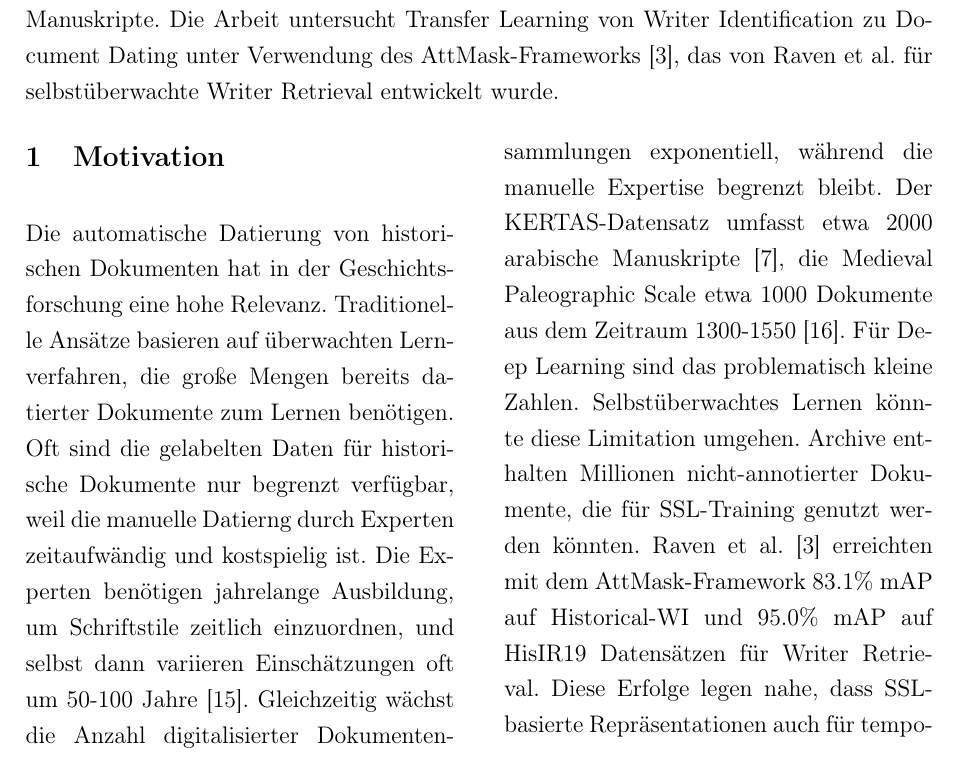
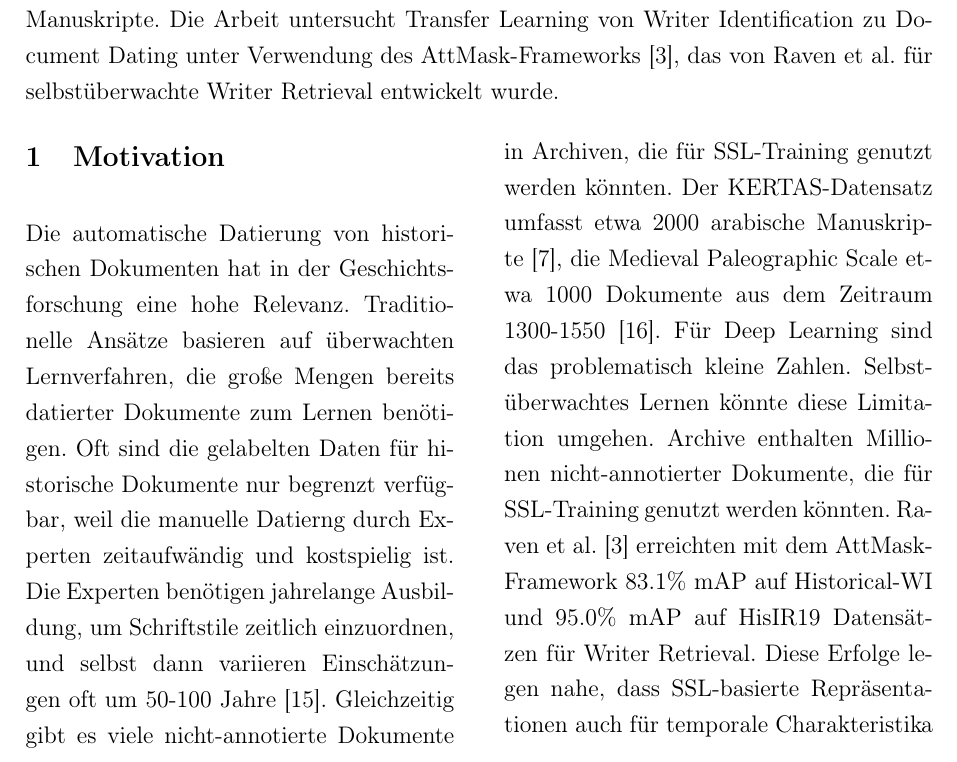
Before and after one commit to dpaguba/college-assignment, a LaTeX document (text.tex): part of page 1 of 5, cut so that both start at the same text. Compiled offline with pdfLaTeX.

Commit message:
unbestetigte Aussagen ersetzen

```diff
--- a/text.tex
+++ b/text.tex
@@ -38,7 +38,7 @@ In dieser Arbeit wird die Anwendung selbstüberwachter Lernverfahren für die au
 
 \section{Motivation}
 
-Die automatische Datierung von historischen Dokumenten hat in der Geschichtsforschung eine hohe Relevanz. Traditionelle Ansätze basieren auf überwachten Lernverfahren, die große Mengen bereits datierter Dokumente zum Lernen benötigen. Oft sind die gelabelten Daten für historische Dokumente nur begrenzt verfügbar, weil die manuelle Datierng durch Experten zeitaufwändig und kostspielig ist. Die Experten benötigen jahrelange Ausbildung, um Schriftstile zeitlich einzuordnen, und selbst dann variieren Einschätzungen oft um 50-100 Jahre \cite{schomaker2007}. Gleichzeitig wächst die Anzahl digitalisierter Dokumentensammlungen exponentiell, während die manuelle Expertise begrenzt bleibt. Der KERTAS-Datensatz umfasst etwa 2000 arabische Manuskripte \cite{hassaine2013}, die Medieval Paleographic Scale etwa 1000 Dokumente aus dem Zeitraum 1300-1550 \cite{university2019}. Für Deep Learning sind das problematisch kleine Zahlen. Selbstüberwachtes Lernen könnte diese Limitation umgehen. Archive enthalten Millionen nicht-annotierter Dokumente, die für SSL-Training genutzt werden könnten. Raven et al. \cite{raven2024} erreichten mit dem AttMask-Framework 83.1\% mAP auf Historical-WI und 95.0\% mAP auf HisIR19 Datensätzen für Writer Retrieval. Diese Erfolge legen nahe, dass SSL-basierte Repräsentationen auch für temporale Charakteristika von Dokumenten relevant sein könnten.
+Die automatische Datierung von historischen Dokumenten hat in der Geschichtsforschung eine hohe Relevanz. Traditionelle Ansätze basieren auf überwachten Lernverfahren, die große Mengen bereits datierter Dokumente zum Lernen benötigen. Oft sind die gelabelten Daten für historische Dokumente nur begrenzt verfügbar, weil die manuelle Datierng durch Experten zeitaufwändig und kostspielig ist. Die Experten benötigen jahrelange Ausbildung, um Schriftstile zeitlich einzuordnen, und selbst dann variieren Einschätzungen oft um 50-100 Jahre \cite{schomaker2007}. Gleichzeitig gibt es viele nicht-annotierte Dokumente in Archiven, die für SSL-Training genutzt werden könnten. Der KERTAS-Datensatz umfasst etwa 2000 arabische Manuskripte \cite{hassaine2013}, die Medieval Paleographic Scale etwa 1000 Dokumente aus dem Zeitraum 1300-1550 \cite{university2019}. Für Deep Learning sind das problematisch kleine Zahlen. Selbstüberwachtes Lernen könnte diese Limitation umgehen. Archive enthalten Millionen nicht-annotierter Dokumente, die für SSL-Training genutzt werden könnten. Raven et al. \cite{raven2024} erreichten mit dem AttMask-Framework 83.1\% mAP auf Historical-WI und 95.0\% mAP auf HisIR19 Datensätzen für Writer Retrieval. Diese Erfolge legen nahe, dass SSL-basierte Repräsentationen auch für temporale Charakteristika von Dokumenten relevant sein könnten.
 
 \section{Verwandte Arbeiten}
 
```
